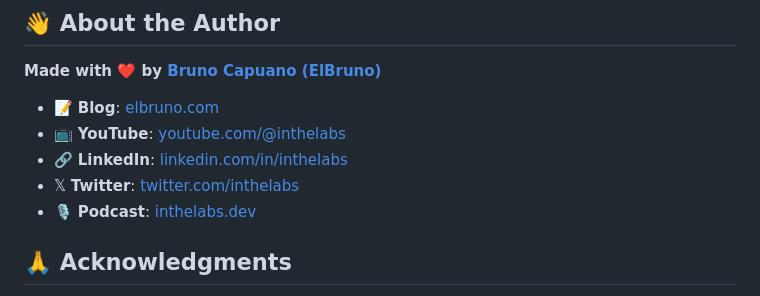
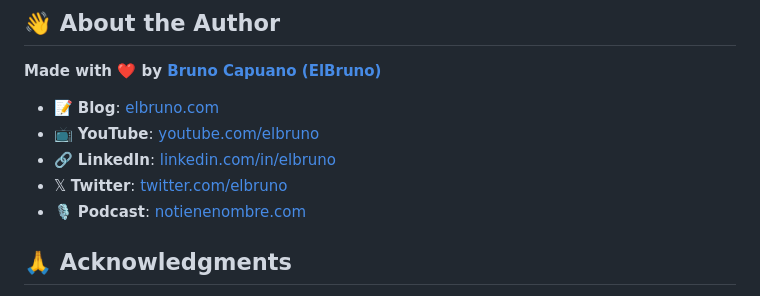
Before and after one commit to elbruno/ElBruno.LocalLLMs, a Markdown page: README.md, the part around the change. Drawn GitHub-style.

Commit message:
docs: update author social links in README
Co-authored-by: Copilot <223556219+Copilot@users.noreply.github.com>

```diff
--- a/README.md
+++ b/README.md
@@ -320,10 +320,10 @@ This project is licensed under the MIT License — see the [LICENSE](LICENSE) fi
 **Made with ❤️ by [Bruno Capuano (ElBruno)](https://github.com/elbruno)**
 
 - 📝 **Blog**: [elbruno.com](https://elbruno.com)
-- 📺 **YouTube**: [youtube.com/@inthelabs](https://youtube.com/@inthelabs)
-- 🔗 **LinkedIn**: [linkedin.com/in/inthelabs](https://linkedin.com/in/inthelabs)
-- 𝕏 **Twitter**: [twitter.com/inthelabs](https://twitter.com/inthelabs)
-- 🎙️ **Podcast**: [inthelabs.dev](https://inthelabs.dev)
+- 📺 **YouTube**: [youtube.com/elbruno](https://youtube.com/elbruno)
+- 🔗 **LinkedIn**: [linkedin.com/in/elbruno](https://linkedin.com/in/elbruno)
+- 𝕏 **Twitter**: [twitter.com/elbruno](https://twitter.com/elbruno)
+- 🎙️ **Podcast**: [notienenombre.com](https://notienenombre.com)
 
 ## 🙏 Acknowledgments
 
```
